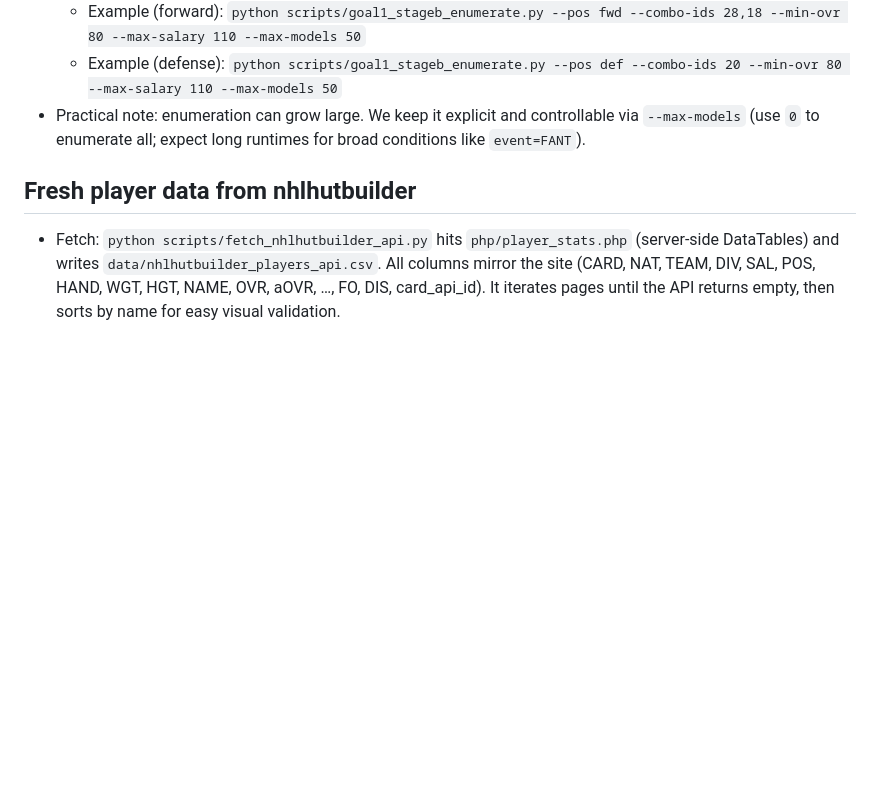
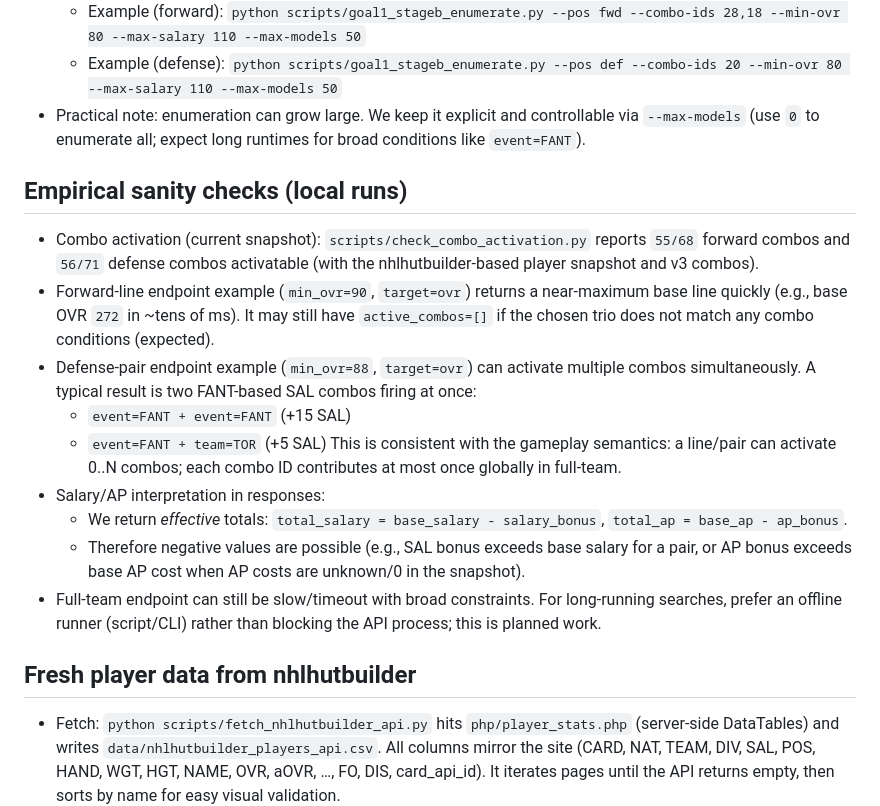
Before and after one commit to andrej-kutny/nhl26-line-combos, a Markdown page: docs/IMPLEMENTATION_NOTES.md, the part around the change. Drawn GitHub-style; blank space fills up the shorter version.

Commit message:
Document local validation results

```diff
--- a/docs/IMPLEMENTATION_NOTES.md
+++ b/docs/IMPLEMENTATION_NOTES.md
@@ -54,6 +54,19 @@ Goal 1 (Stage B): grounding required combos
   - Example (defense): `python scripts/goal1_stageb_enumerate.py --pos def --combo-ids 20 --min-ovr 80 --max-salary 110 --max-models 50`
 - Practical note: enumeration can grow large. We keep it explicit and controllable via `--max-models` (use `0` to enumerate all; expect long runtimes for broad conditions like `event=FANT`).
 
+Empirical sanity checks (local runs)
+------------------------------------
+- Combo activation (current snapshot): `scripts/check_combo_activation.py` reports `55/68` forward combos and `56/71` defense combos activatable (with the nhlhutbuilder-based player snapshot and v3 combos).
+- Forward-line endpoint example (`min_ovr=90`, `target=ovr`) returns a near-maximum base line quickly (e.g., base OVR `272` in ~tens of ms). It may still have `active_combos=[]` if the chosen trio does not match any combo conditions (expected).
+- Defense-pair endpoint example (`min_ovr=88`, `target=ovr`) can activate multiple combos simultaneously. A typical result is two FANT-based SAL combos firing at once:
+  - `event=FANT + event=FANT` (+15 SAL)
+  - `event=FANT + team=TOR` (+5 SAL)
+  This is consistent with the gameplay semantics: a line/pair can activate 0..N combos; each combo ID contributes at most once globally in full-team.
+- Salary/AP interpretation in responses:
+  - We return *effective* totals: `total_salary = base_salary - salary_bonus`, `total_ap = base_ap - ap_bonus`.
+  - Therefore negative values are possible (e.g., SAL bonus exceeds base salary for a pair, or AP bonus exceeds base AP cost when AP costs are unknown/0 in the snapshot).
+- Full-team endpoint can still be slow/timeout with broad constraints. For long-running searches, prefer an offline runner (script/CLI) rather than blocking the API process; this is planned work.
+
 Fresh player data from nhlhutbuilder
 ------------------------------------
 - Fetch: `python scripts/fetch_nhlhutbuilder_api.py` hits `php/player_stats.php` (server-side DataTables) and writes `data/nhlhutbuilder_players_api.csv`. All columns mirror the site (CARD, NAT, TEAM, DIV, SAL, POS, HAND, WGT, HGT, NAME, OVR, aOVR, …, FO, DIS, card_api_id). It iterates pages until the API returns empty, then sorts by name for easy visual validation.
```
